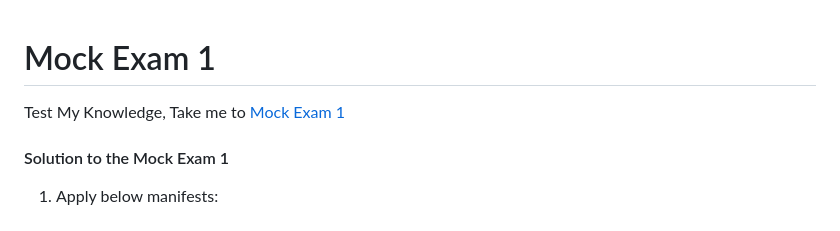
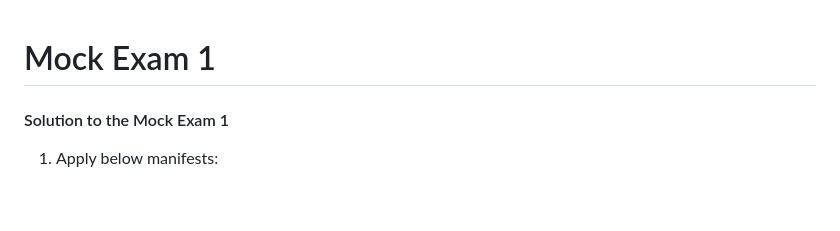
Before and after one commit to YoungEun-IN/ML, a Markdown page: CKA/23.md, the part around the change. Rendered like a GitHub page; folded sections open; blank space fills up the shorter version.

```diff
--- a/CKA/23.md
+++ b/CKA/23.md
@@ -1,6 +1,4 @@
 # Mock Exam 1
-
-  Test My Knowledge, Take me to [Mock Exam 1](https://kodekloud.com/topic/mock-exam-1-3/)
 
   #### Solution to the Mock Exam 1
 
```
